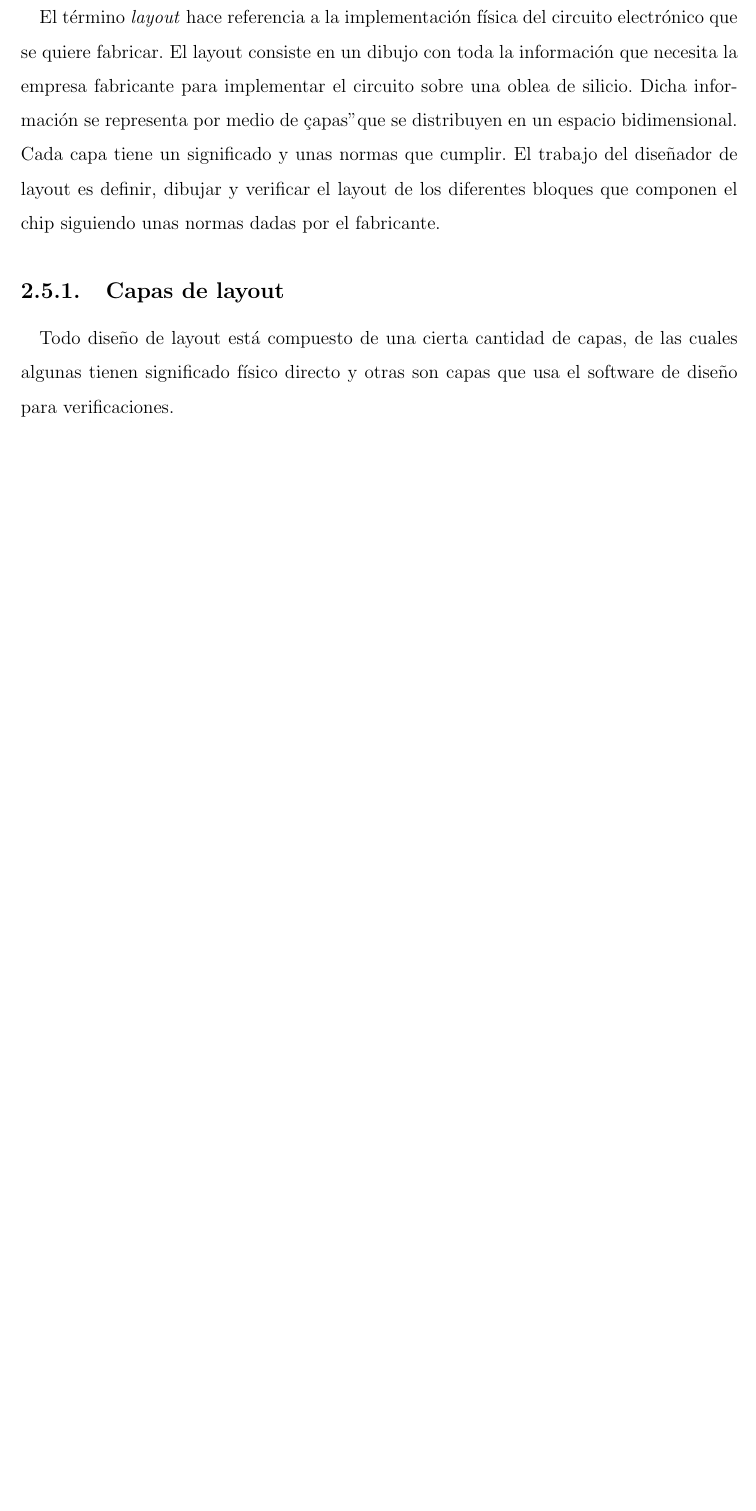
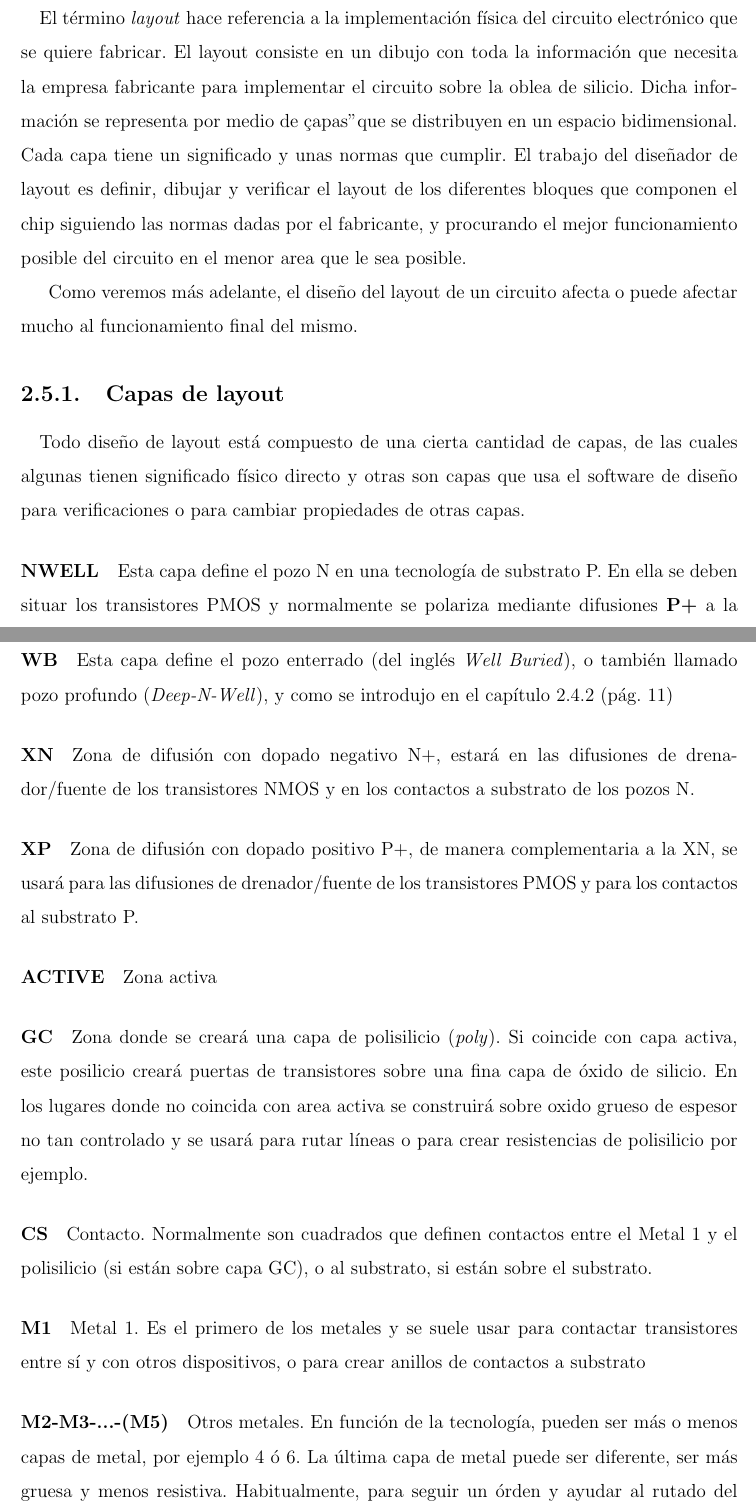
Before and after one commit to cmolinaord/TFG, a LaTeX document (tex/main.tex, which reads tex/c2_cmos.tex): part of page 12 of 16 before the commit and two parts of pages 13 and 14 of 19 after it, the two joined at a grey line, cut so that both start at the same text, the shorter picture padded with empty space. Compiled offline with pdfLaTeX.

Commit message:
aMas contenido al tema de dispositivos CMOS

```diff
--- a/tex/c2_cmos.tex
+++ b/tex/c2_cmos.tex
@@ -182,15 +217,61 @@ También se pueden crear transistores de unión bipolar
 El término \textit{layout} hace referencia a la implementación física del circuito
 electrónico que se quiere fabricar. El layout consiste en un dibujo con toda
 la información que necesita la empresa fabricante para implementar el circuito
-sobre una oblea de silicio. Dicha información se representa por medio de "capas"
+sobre la oblea de silicio. Dicha información se representa por medio de "capas"
 que se distribuyen en un espacio bidimensional. Cada capa tiene un significado y
 unas normas que cumplir. El trabajo del diseñador de layout es definir, dibujar y
 verificar el layout de los diferentes bloques que componen el chip siguiendo
-unas normas dadas por el fabricante.
+las normas dadas por el fabricante, y procurando el mejor funcionamiento posible
+del circuito en el menor area que le sea posible.
+
+Como veremos más adelante, el diseño del layout de un circuito afecta o puede afectar
+mucho al funcionamiento final del mismo.
 
 \subsection{Capas de layout}
 
 \paragraph{}
 Todo diseño de layout está compuesto de una cierta cantidad de capas, de las cuales
 algunas tienen significado físico directo y otras son capas que usa el software de
-diseño para verificaciones.
+diseño para verificaciones o para cambiar propiedades de otras capas.
+
+\paragraph{NWELL}
+Esta capa define el pozo N en una tecnología de substrato P. En ella se deben
+situar los transistores PMOS y normalmente se polariza mediante difusiones \textbf{P+}
+a la tensión más alta del circuito (VDD o similar).
+
+\paragraph{WB}
+Esta capa define el pozo enterrado (del inglés \textit{Well Buried}), o también
+llamado pozo profundo (\textit{Deep-N-Well}), y como se introdujo en el capítulo
+\vref{cap:bipolares}
+
+\paragraph{XN}
+Zona de difusión con dopado negativo N+, estará en las difusiones de drenador/fuente
+de los transistores NMOS y en los contactos a substrato de los pozos N.
+
+\paragraph{XP}
+Zona de difusión con dopado positivo P+, de manera complementaria a la XN,
+se usará para las difusiones de drenador/fuente
+de los transistores PMOS y para los contactos al substrato P.
+
+\paragraph{ACTIVE}
+Zona activa
+
+\paragraph{GC}
+Zona donde se creará una capa de polisilicio (\textit{poly}). Si coincide con capa activa,
+este posilicio creará puertas de transistores sobre una fina capa de óxido de silicio.
+En los lugares donde no coincida con area activa se construirá sobre oxido grueso
+de espesor no tan controlado y se usará para rutar líneas o para crear resistencias
+de polisilicio por ejemplo.
+
+\paragraph{CS}
+Contacto. Normalmente son cuadrados que definen contactos entre el Metal 1 y el
+polisilicio (si están sobre capa GC), o al substrato, si están sobre el substrato.
+
+\paragraph{M1} Metal 1. Es el primero de los metales y se suele usar para contactar
+transistores entre sí y con otros dispositivos, o para crear anillos de contactos
+a substrato
+
+\paragraph{M2-M3-...-(M5)} Otros metales. En función de la tecnología, pueden ser
+más o menos capas de metal, por ejemplo 4 ó 6. La última capa de metal puede ser
+diferente, ser más gruesa y menos resistiva. Habitualmente, para seguir un órden
+y ayudar al rutado del circuito, se suele definir un criterio de direcciones
```
Also changed, not shown: tex/c2_cmos.tex (65 more changed lines).
